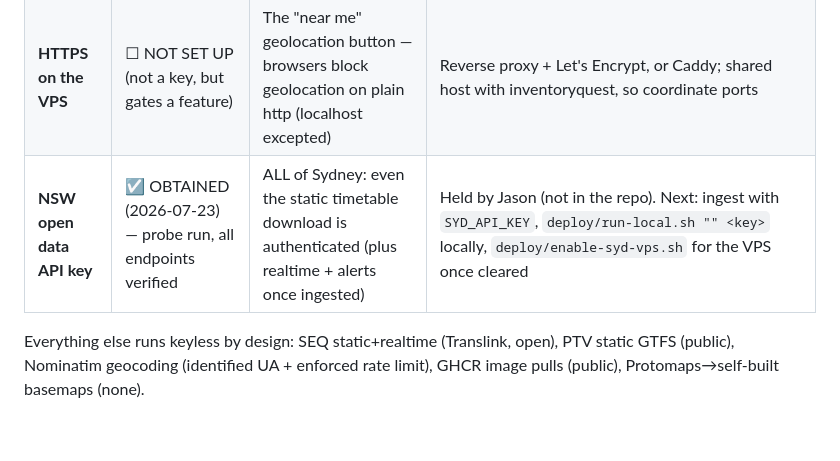
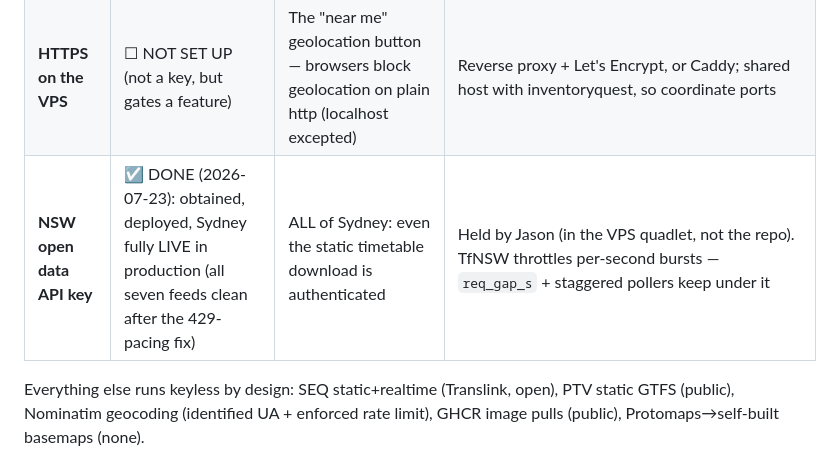
Before and after one commit to jasonuithol/TranslinkRealtimeApp, a Markdown page: HANDOVER.md, the part around the change. Rendered like a GitHub page; blank space fills up the shorter version.

Commit message:
HANDOVER: NSW key done, Sydney live in production
Co-Authored-By: Claude Fable 5 <noreply@anthropic.com>

```diff
--- a/HANDOVER.md
+++ b/HANDOVER.md
@@ -191,7 +191,7 @@ times and the map shows timetable-estimated ghosts.
 | --- | --- | --- | --- |
 | **VIC open data API key** | ☑ OBTAINED (2026-07-22), not yet deployed | Melbourne realtime: live vehicle dots (incl. train occupancy), realtime arrival times, ⚠ disruption alerts | The "Data Platform API Token" from the portal profile. Auth header is `KeyID` (verified; the OpenAPI specs wrongly say Ocp-Apim-Subscription-Key). Paste into the commented `MEL_*` lines in `deploy/translink.container` — incl. `MEL_API_KEY_HEADER=KeyID` — then daemon-reload + restart |
 | **HTTPS on the VPS** | ☐ NOT SET UP (not a key, but gates a feature) | The "near me" geolocation button — browsers block geolocation on plain http (localhost excepted) | Reverse proxy + Let's Encrypt, or Caddy; shared host with inventoryquest, so coordinate ports |
-| **NSW open data API key** | ☑ OBTAINED (2026-07-23) — probe run, all endpoints verified | ALL of Sydney: even the static timetable download is authenticated (plus realtime + alerts once ingested) | Held by Jason (not in the repo). Next: ingest with `SYD_API_KEY`, `deploy/run-local.sh "" <key>` locally, `deploy/enable-syd-vps.sh` for the VPS once cleared |
+| **NSW open data API key** | ☑ DONE (2026-07-23): obtained, deployed, Sydney fully LIVE in production (all seven feeds clean after the 429-pacing fix) | ALL of Sydney: even the static timetable download is authenticated | Held by Jason (in the VPS quadlet, not the repo). TfNSW throttles per-second bursts — `req_gap_s` + staggered pollers keep under it |
 
 Everything else runs keyless by design: SEQ static+realtime (Translink, open),
 PTV static GTFS (public), Nominatim geocoding (identified UA + enforced rate
```
